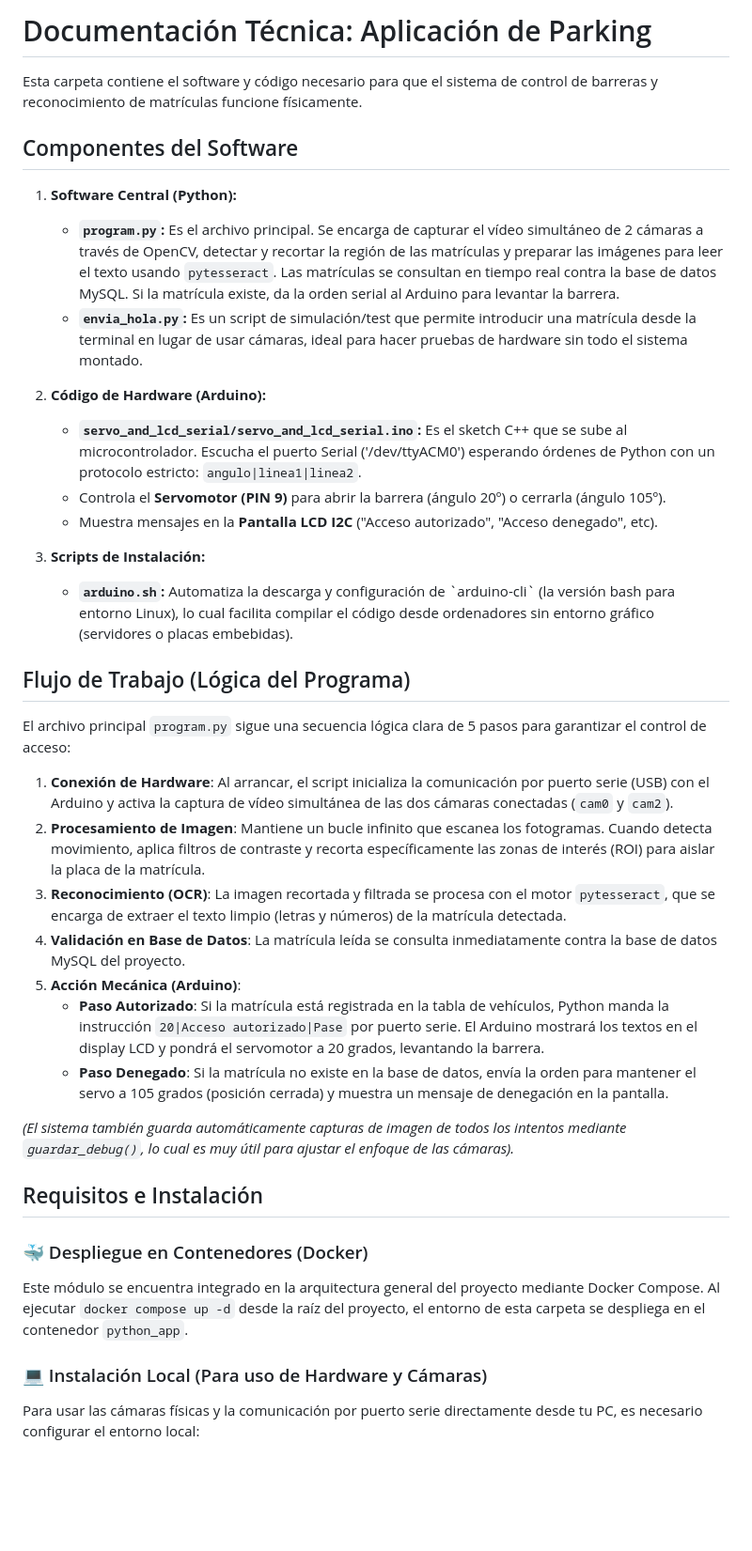
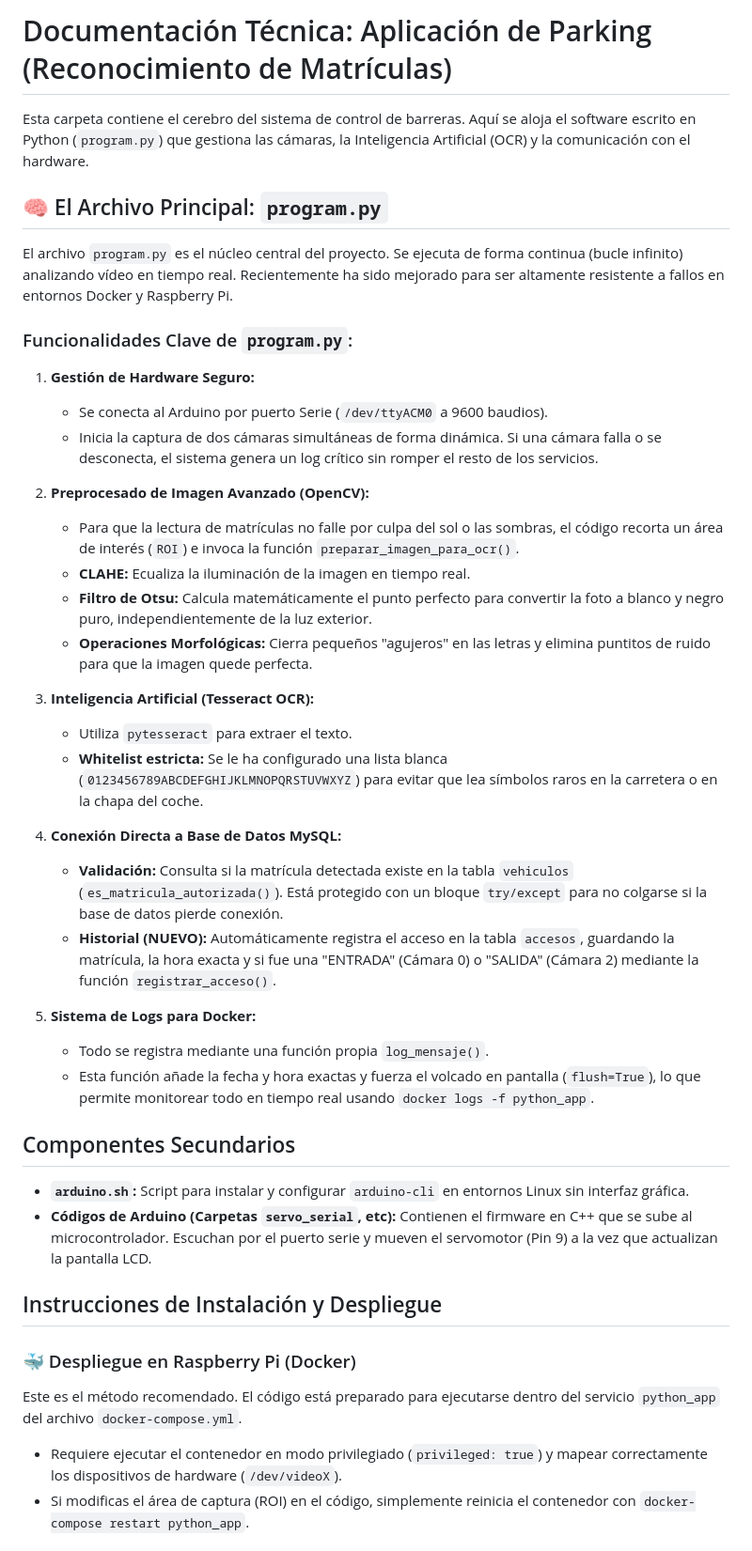
Before and after one commit to Hector20062006/Proyecto-Final-ASIR, a Markdown page: aplicacion-parking/README.MD, the part around one of its changes. Shown at 94% size. GitHub-like rendering; blank space fills up the shorter version.

Commit message:
docs: add project technical documentation to README.md

```diff
--- a/aplicacion-parking/README.MD
+++ b/aplicacion-parking/README.MD
@@ -1,41 +1,44 @@
-# Documentación Técnica: Aplicación de Parking
+# Documentación Técnica: Aplicación de Parking (Reconocimiento de Matrículas)
 
-Esta carpeta contiene el software y código necesario para que el sistema de control de barreras y reconocimiento de matrículas funcione físicamente.
+Esta carpeta contiene el cerebro del sistema de control de barreras. Aquí se aloja el software escrito en Python (`program.py`) que gestiona las cámaras, la Inteligencia Artificial (OCR) y la comunicación con el hardware.
 
-## Componentes del Software
+## 🧠 El Archivo Principal: `program.py`
 
-1. **Software Central (Python):**
-   - **`program.py`:** Es el archivo principal. Se encarga de capturar el vídeo simultáneo de 2 cámaras a través de OpenCV, detectar y recortar la región de las matrículas y preparar las imágenes para leer el texto usando `pytesseract`. Las matrículas se consultan en tiempo real contra la base de datos MySQL. Si la matrícula existe, da la orden serial al Arduino para levantar la barrera.
-   - **`envia_hola.py`:** Es un script de simulación/test que permite introducir una matrícula desde la terminal en lugar de usar cámaras, ideal para hacer pruebas de hardware sin todo el sistema montado.
+El archivo `program.py` es el núcleo central del proyecto. Se ejecuta de forma continua (bucle infinito) analizando vídeo en tiempo real. Recientemente ha sido mejorado para ser altamente resistente a fallos en entornos Docker y Raspberry Pi.
 
-2. **Código de Hardware (Arduino):**
-   - **`servo_and_lcd_serial/servo_and_lcd_serial.ino`:** Es el sketch C++ que se sube al microcontrolador. Escucha el puerto Serial ('/dev/ttyACM0') esperando órdenes de Python con un protocolo estricto: `angulo|linea1|linea2`.
-   - Controla el **Servomotor (PIN 9)** para abrir la barrera (ángulo 20º) o cerrarla (ángulo 105º).
-   - Muestra mensajes en la **Pantalla LCD I2C** ("Acceso autorizado", "Acceso denegado", etc).
+### Funcionalidades Clave de `program.py`:
 
-3. **Scripts de Instalación:**
-   - **`arduino.sh`:** Automatiza la descarga y configuración de \`arduino-cli\` (la versión bash para entorno Linux), lo cual facilita compilar el código desde ordenadores sin entorno gráfico (servidores o placas embebidas).
+1. **Gestión de Hardware Seguro:**
+   - Se conecta al Arduino por puerto Serie (`/dev/ttyACM0` a 9600 baudios).
+   - Inicia la captura de dos cámaras simultáneas de forma dinámica. Si una cámara falla o se desconecta, el sistema genera un log crítico sin romper el resto de los servicios.
 
-## Flujo de Trabajo (Lógica del Programa)
+2. **Preprocesado de Imagen Avanzado (OpenCV):**
+   - Para que la lectura de matrículas no falle por culpa del sol o las sombras, el código recorta un área de interés (`ROI`) e invoca la función `preparar_imagen_para_ocr()`.
+   - **CLAHE:** Ecualiza la iluminación de la imagen en tiempo real.
+   - **Filtro de Otsu:** Calcula matemáticamente el punto perfecto para convertir la foto a blanco y negro puro, independientemente de la luz exterior.
+   - **Operaciones Morfológicas:** Cierra pequeños "agujeros" en las letras y elimina puntitos de ruido para que la imagen quede perfecta.
 
-El archivo principal `program.py` sigue una secuencia lógica clara de 5 pasos para garantizar el control de acceso:
+3. **Inteligencia Artificial (Tesseract OCR):**
+   - Utiliza `pytesseract` para extraer el texto.
+   - **Whitelist estricta:** Se le ha configurado una lista blanca (`0123456789ABCDEFGHIJKLMNOPQRSTUVWXYZ`) para evitar que lea símbolos raros en la carretera o en la chapa del coche.
 
-1. **Conexión de Hardware**: Al arrancar, el script inicializa la comunicación por puerto serie (USB) con el Arduino y activa la captura de vídeo simultánea de las dos cámaras conectadas (`cam0` y `cam2`).
-2. **Procesamiento de Imagen**: Mantiene un bucle infinito que escanea los fotogramas. Cuando detecta movimiento, aplica filtros de contraste y recorta específicamente las zonas de interés (ROI) para aislar la placa de la matrícula.
-3. **Reconocimiento (OCR)**: La imagen recortada y filtrada se procesa con el motor `pytesseract`, que se encarga de extraer el texto limpio (letras y números) de la matrícula detectada.
-4. **Validación en Base de Datos**: La matrícula leída se consulta inmediatamente contra la base de datos MySQL del proyecto.
-5. **Acción Mecánica (Arduino)**:
-   - **Paso Autorizado**: Si la matrícula está registrada en la tabla de vehículos, Python manda la instrucción `20|Acceso autorizado|Pase` por puerto serie. El Arduino mostrará los textos en el display LCD y pondrá el servomotor a 20 grados, levantando la barrera.
-   - **Paso Denegado**: Si la matrícula no existe en la base de datos, envía la orden para mantener el servo a 105 grados (posición cerrada) y muestra un mensaje de denegación en la pantalla.
+4. **Conexión Directa a Base de Datos MySQL:**
+   - **Validación:** Consulta si la matrícula detectada existe en la tabla `vehiculos` (`es_matricula_autorizada()`). Está protegido con un bloque `try/except` para no colgarse si la base de datos pierde conexión.
+   - **Historial (NUEVO):** Automáticamente registra el acceso en la tabla `accesos`, guardando la matrícula, la hora exacta y si fue una "ENTRADA" (Cámara 0) o "SALIDA" (Cámara 2) mediante la función `registrar_acceso()`.
 
-*(El sistema también guarda automáticamente capturas de imagen de todos los intentos mediante `guardar_debug()`, lo cual es muy útil para ajustar el enfoque de las cámaras).*
+5. **Sistema de Logs para Docker:**
+   - Todo se registra mediante una función propia `log_mensaje()`.
+   - Esta función añade la fecha y hora exactas y fuerza el volcado en pantalla (`flush=True`), lo que permite monitorear todo en tiempo real usando `docker logs -f python_app`.
 
-## Requisitos e Instalación
+## Componentes Secundarios
 
-### 🐳 Despliegue en Contenedores (Docker)
-Este módulo se encuentra integrado en la arquitectura general del proyecto mediante Docker Compose. Al ejecutar `docker compose up -d` desde la raíz del proyecto, el entorno de esta carpeta se despliega en el contenedor `python_app`.
+- **`arduino.sh`:** Script para instalar y configurar `arduino-cli` en entornos Linux sin interfaz gráfica.
+- **Códigos de Arduino (Carpetas `servo_serial`, etc):** Contienen el firmware en C++ que se sube al microcontrolador. Escuchan por el puerto serie y mueven el servomotor (Pin 9) a la vez que actualizan la pantalla LCD.
 
-### 💻 Instalación Local (Para uso de Hardware y Cámaras)
+## Instrucciones de Instalación y Despliegue
 
-Para usar las cámaras físicas y la comunicación por puerto serie directamente desde tu PC, es necesario configurar el entorno local:
+### 🐳 Despliegue en Raspberry Pi (Docker)
+Este es el método recomendado. El código está preparado para ejecutarse dentro del servicio `python_app` del archivo `docker-compose.yml`.
+- Requiere ejecutar el contenedor en modo privilegiado (`privileged: true`) y mapear correctamente los dispositivos de hardware (`/dev/videoX`).
+- Si modificas el área de captura (ROI) en el código, simplemente reinicia el contenedor con `docker-compose restart python_app`.
 
```
Also changed, not shown: other parts of aplicacion-parking/README.MD (+8 -15 lines).
